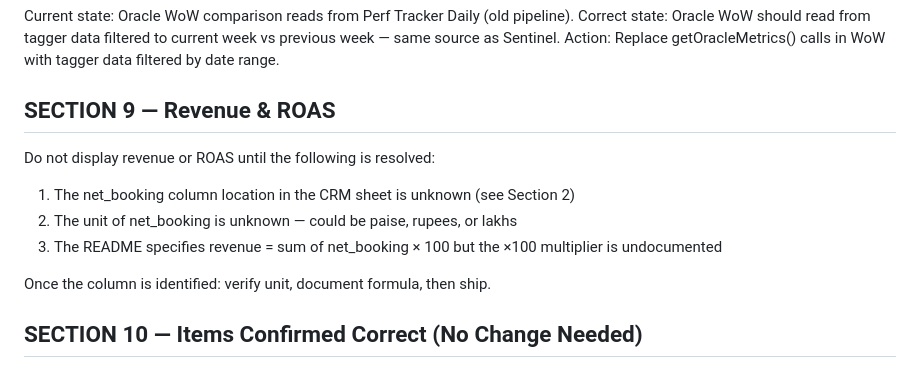
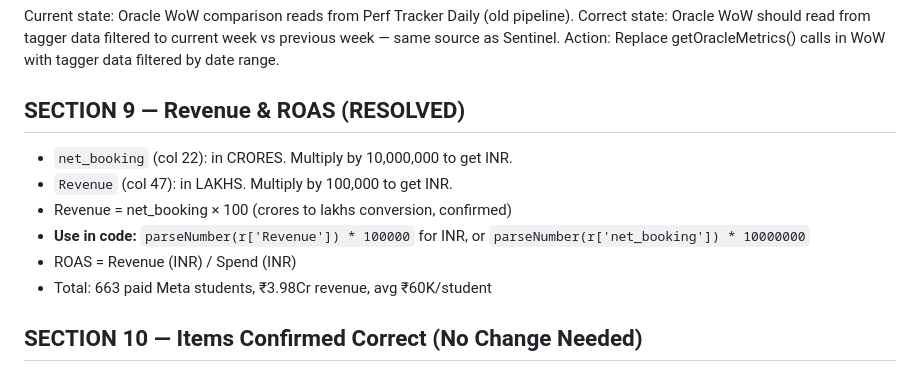
Before and after one commit to Cuemath-Growth/godfather, a Markdown page: DATA_LOGIC_OVERRIDE.md, the part around one of its changes. Drawn GitHub-style.

```diff
--- a/DATA_LOGIC_OVERRIDE.md
+++ b/DATA_LOGIC_OVERRIDE.md
@@ -173,13 +171,13 @@ Current state: Oracle WoW comparison reads from Perf Tracker Daily (old pipeline
 Correct state: Oracle WoW should read from tagger data filtered to current week vs previous week — same source as Sentinel.
 Action: Replace getOracleMetrics() calls in WoW with tagger data filtered by date range.
 
-## SECTION 9 — Revenue & ROAS
-Do not display revenue or ROAS until the following is resolved:
-1. The net_booking column location in the CRM sheet is unknown (see Section 2)
-2. The unit of net_booking is unknown — could be paise, rupees, or lakhs
-3. The README specifies revenue = sum of net_booking × 100 but the ×100 multiplier is undocumented
-
-Once the column is identified: verify unit, document formula, then ship.
+## SECTION 9 — Revenue & ROAS (RESOLVED)
+- `net_booking` (col 22): in CRORES. Multiply by 10,000,000 to get INR.
+- `Revenue` (col 47): in LAKHS. Multiply by 100,000 to get INR.
+- Revenue = net_booking × 100 (crores to lakhs conversion, confirmed)
+- **Use in code:** `parseNumber(r['Revenue']) * 100000` for INR, or `parseNumber(r['net_booking']) * 10000000`
+- ROAS = Revenue (INR) / Spend (INR)
+- Total: 663 paid Meta students, ₹3.98Cr revenue, avg ₹60K/student
 
 ## SECTION 10 — Items Confirmed Correct (No Change Needed)
 - utm_medium at column G → where G='meta' filter is correct ✓
```
Also changed, not shown: other parts of DATA_LOGIC_OVERRIDE.md (+42 -24 lines).
